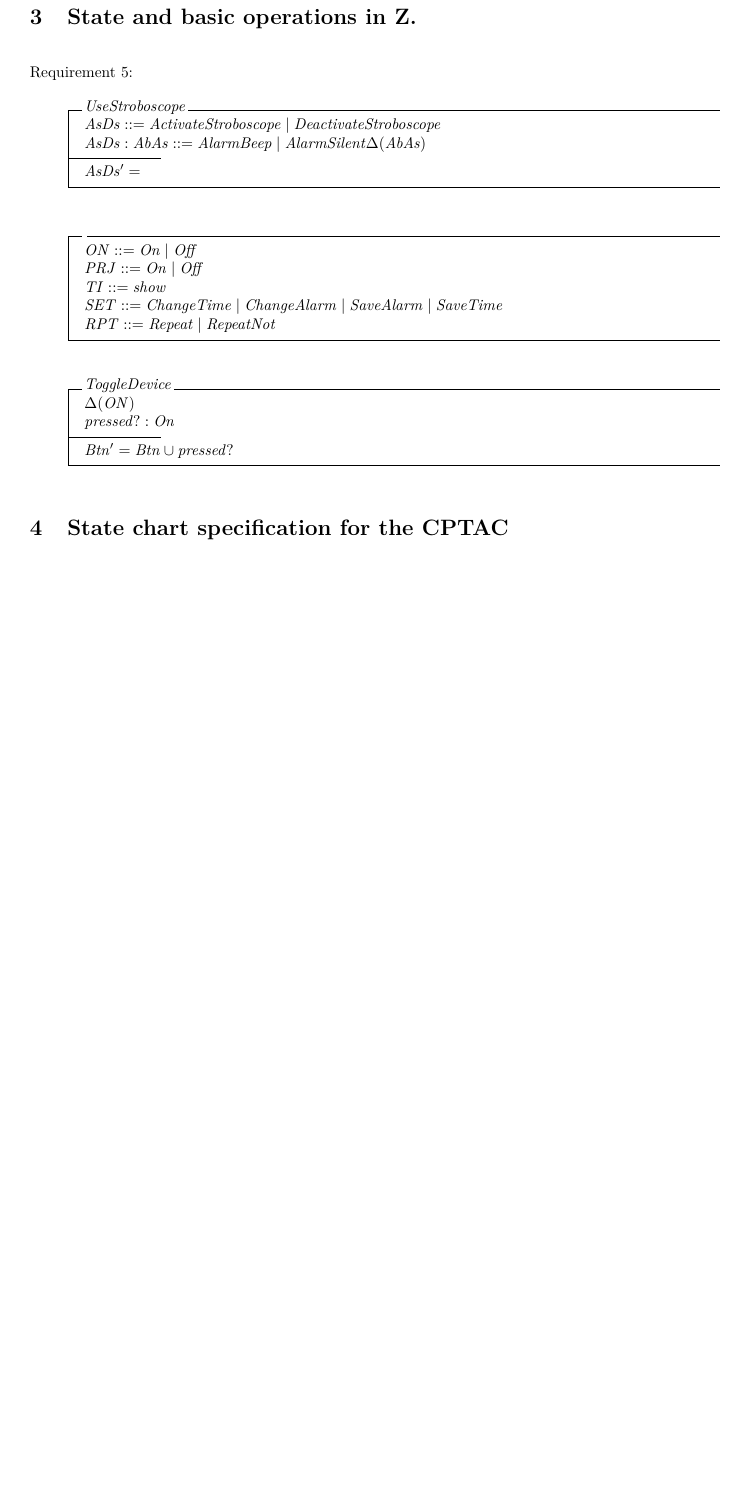
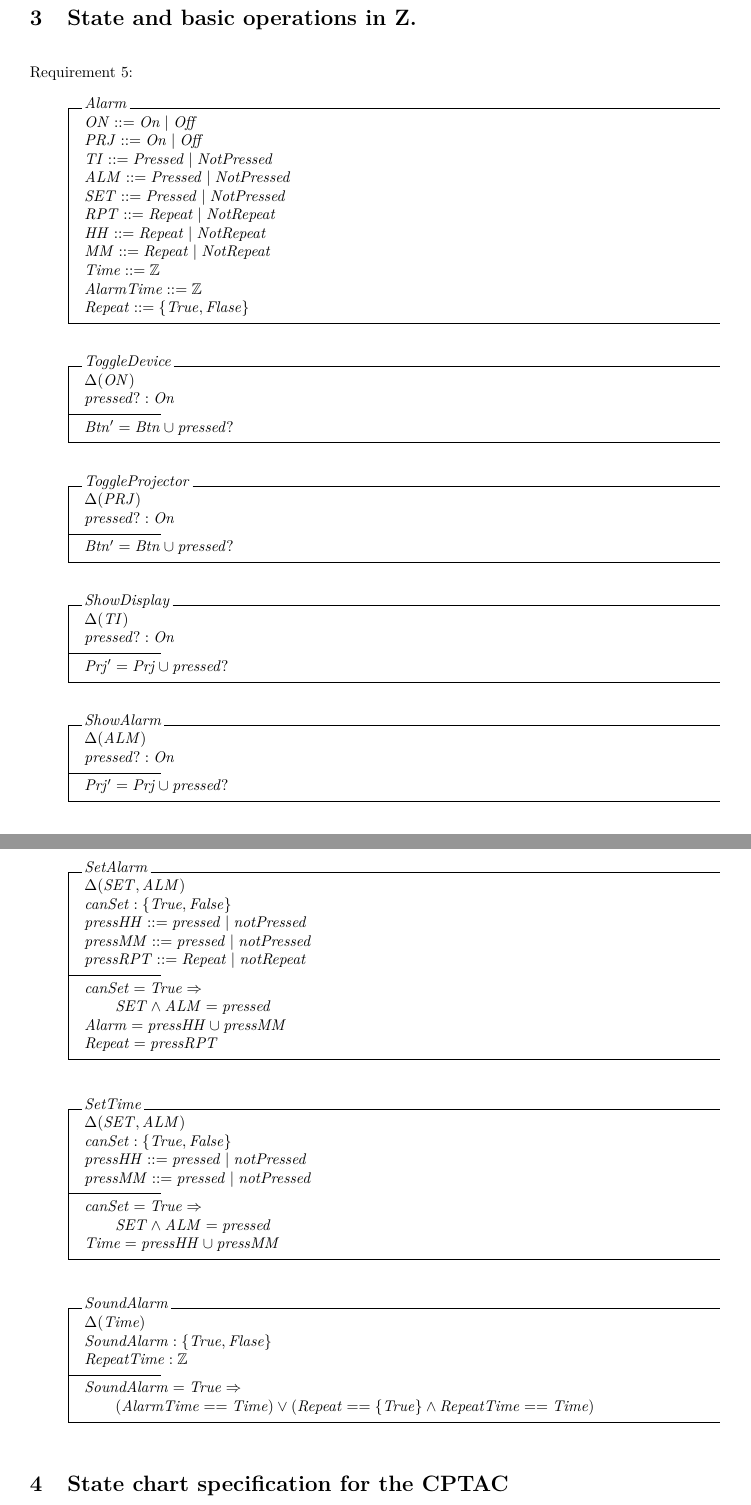
Before and after one commit to Limro/TISOEP, a LaTeX problem sheet (Assignment2/Main_Assignment2.tex, which reads Assignment2/Z.tex): part of page 2 of 2 before the commit and two parts of pages 2 and 3 of 3 after it, the two joined at a grey line, cut so that both start at the same text, the shorter picture padded with empty space. Compiled offline with pdfLaTeX.

Commit message:
Add more Z notation

```diff
--- a/Assignment2/Z.tex
+++ b/Assignment2/Z.tex
@@ -7,24 +7,31 @@
 \section{State and basic operations in Z.}
 
 Requirement 5:
-\begin{schema}{UseStroboscope}
-AsDs ::= ActivateStroboscope | DeactivateStroboscope \\
-AsDs :
-AbAs ::= AlarmBeep | AlarmSilent
-\Delta (AbAs)
-\where
-AsDs' =
+% \begin{schema}{UseStroboscope}
+% AsDs ::= ActivateStroboscope | DeactivateStroboscope \\
+% AsDs :
+% AbAs ::= AlarmBeep | AlarmSilent
+% \Delta (AbAs)
+% \where
+% AsDs' =
+% \end{schema}
+
+\begin{schema}{Alarm}
+ON ::= On | Off  \\
+PRJ ::= On | Off \\
+TI ::= Pressed | NotPressed \\
+ALM ::= Pressed | NotPressed \\
+SET ::= Pressed | NotPressed \\
+RPT ::= Repeat | NotRepeat \\
+HH ::= Repeat | NotRepeat \\
+MM ::= Repeat | NotRepeat \\
+Time ::= \mathbb{Z} \\
+AlarmTime ::= \mathbb{Z} \\
+Repeat ::= \{True, Flase\}
 \end{schema}
 
-\begin{schema}{}
-ON ::= On | Off  \\
-PRJ ::= On | Off \\
-TI ::= show  \\
-SET ::= ChangeTime | ChangeAlarm | SaveAlarm | SaveTime \\
-RPT ::= Repeat | RepeatNot
-\end{schema}
 
-\begin{schema}{ToggleDevice}
+\begin{schema}{ToggleDevice} % RE11
 \Delta (ON) \\
 pressed? : On
 \where
@@ -32,10 +39,63 @@ Btn' = Btn \cup {pressed?}
 \end{schema}
 
 
+\begin{schema}{ToggleProjector} % RE12
+\Delta (PRJ) \\
+pressed? : On
+\where
+Btn' = Btn \cup {pressed?}
+\end{schema}
 
 
+\begin{schema}{ShowDisplay} % RE13
+\Delta (TI) \\
+pressed? : On
+\where
+Prj' = Prj \cup {pressed?}
+\end{schema}
 
 
+\begin{schema}{ShowAlarm} % RE14
+\Delta (ALM) \\
+pressed? : On
+\where
+Prj' = Prj \cup {pressed?}
+\end{schema}
+
+\begin{schema}{SetAlarm} %
+\Delta (SET, ALM) \\
+canSet : \{True, False\} \\
+pressHH ::= pressed | notPressed \\
+pressMM ::= pressed | notPressed \\
+pressRPT ::= Repeat | notRepeat \\
+\where
+canSet = True \Rightarrow \\
+\hspace{20pt} SET \wedge ALM = pressed \\
+Alarm = pressHH \cup pressMM \\
+Repeat = pressRPT
+\end{schema}
+
+\begin{schema}{SetTime} % RE15
+\Delta (SET, ALM) \\
+canSet : \{True, False\} \\
+pressHH ::= pressed | notPressed \\
+pressMM ::= pressed | notPressed \\
+%pressRPT ::= Repeat | notRepeat \\
+\where
+canSet = True \Rightarrow \\
+\hspace{20pt} SET \wedge ALM = pressed \\
+Time = pressHH \cup pressMM \\
+%Repeat = pressRPT
+\end{schema}
+
+\begin{schema}{SoundAlarm}
+\Delta (Time) \\
+SoundAlarm : \{True, Flase\} \\
+RepeatTime : \mathbb{Z}
+\where
+SoundAlarm = True \Rightarrow \\
+\hspace{20pt} (AlarmTime == Time) \vee (Repeat == \{True\} \wedge RepeatTime == Time)
+\end{schema}
 
 
 
```
